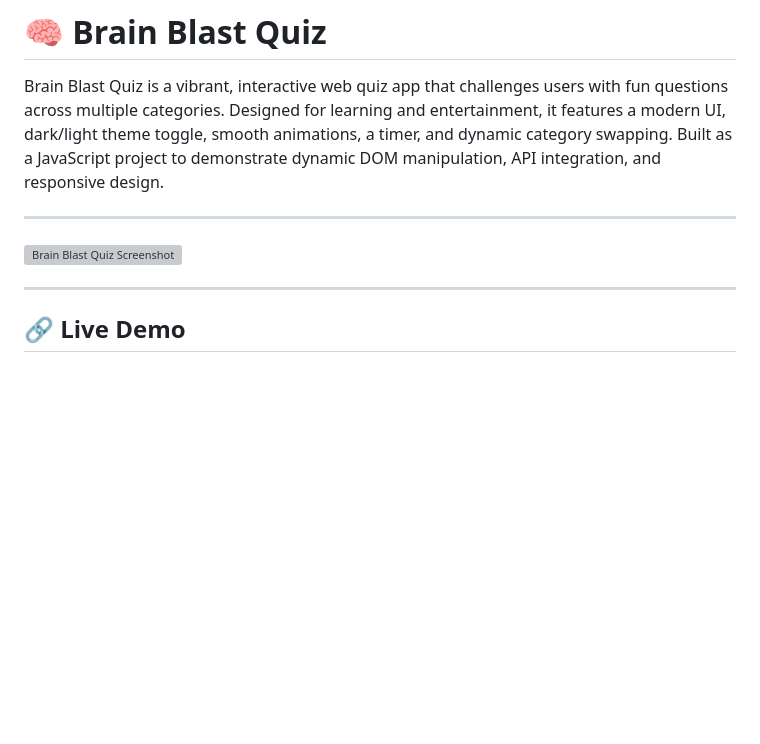
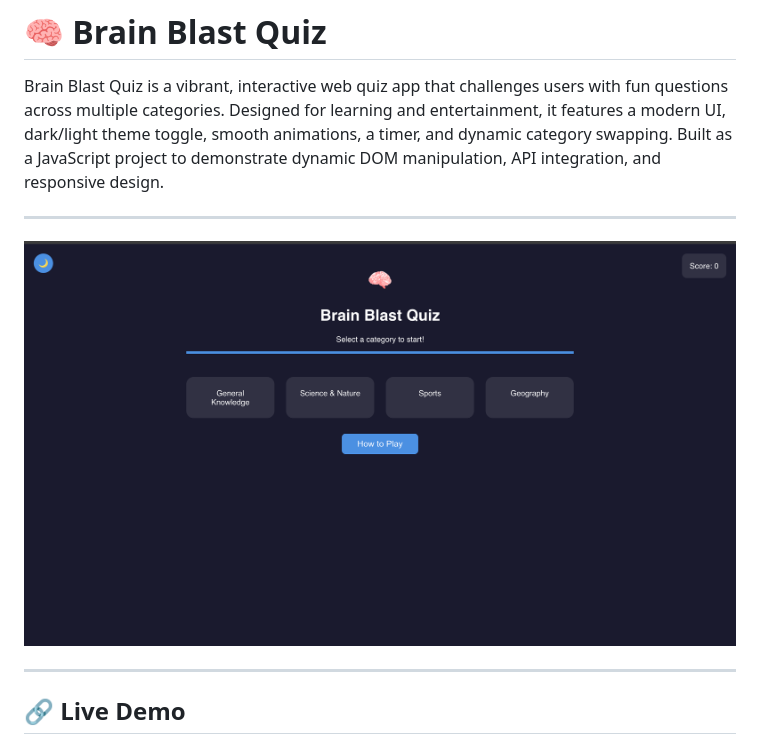
Before and after one commit to LaineRengifo/brain-blast-quiz, a Markdown page: README.md, the part around the change. Rendered like a GitHub page; blank space fills up the shorter version; grey boxes are pictures that could not be loaded.

Commit message:
Fix screenshot file name case sensitivity in README.md

```diff
--- a/README.md
+++ b/README.md
@@ -4,7 +4,7 @@ Brain Blast Quiz is a vibrant, interactive web quiz app that challenges users wi
 
 ---
 
-![Brain Blast Quiz Screenshot](assets/screenshot.png)
+![Brain Blast Quiz Screenshot](assets/Screenshot.png)
 
 ---
 
```
